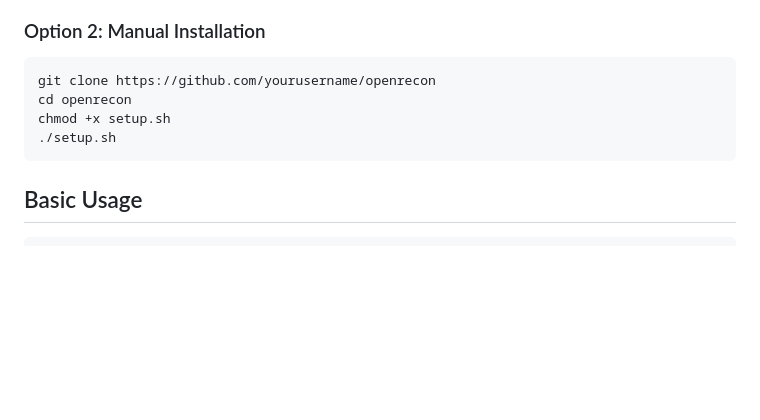
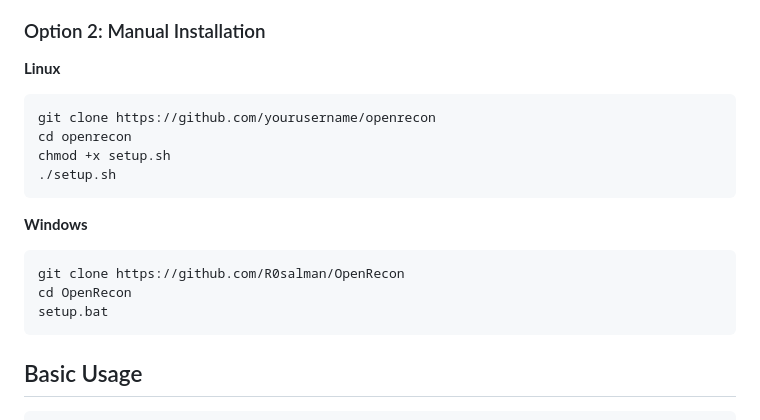
Before and after one commit to R0salman/OpenRecon, a Markdown page: README.md, the part around the change. GitHub-like rendering; blank space fills up the shorter version.

````diff
--- a/README.md
+++ b/README.md
@@ -79,13 +79,19 @@ python -m openrecon --help
  -Click OK on all dialogs and restart your terminal
 
 ### Option 2: Manual Installation
+**Linux**
 ```bash
 git clone https://github.com/yourusername/openrecon
 cd openrecon
 chmod +x setup.sh
 ./setup.sh
 ```
-
+**Windows**
+```bash
+git clone https://github.com/R0salman/OpenRecon
+cd OpenRecon
+setup.bat
+```
 ## Basic Usage
 ```bash
 openrecon --help
````
